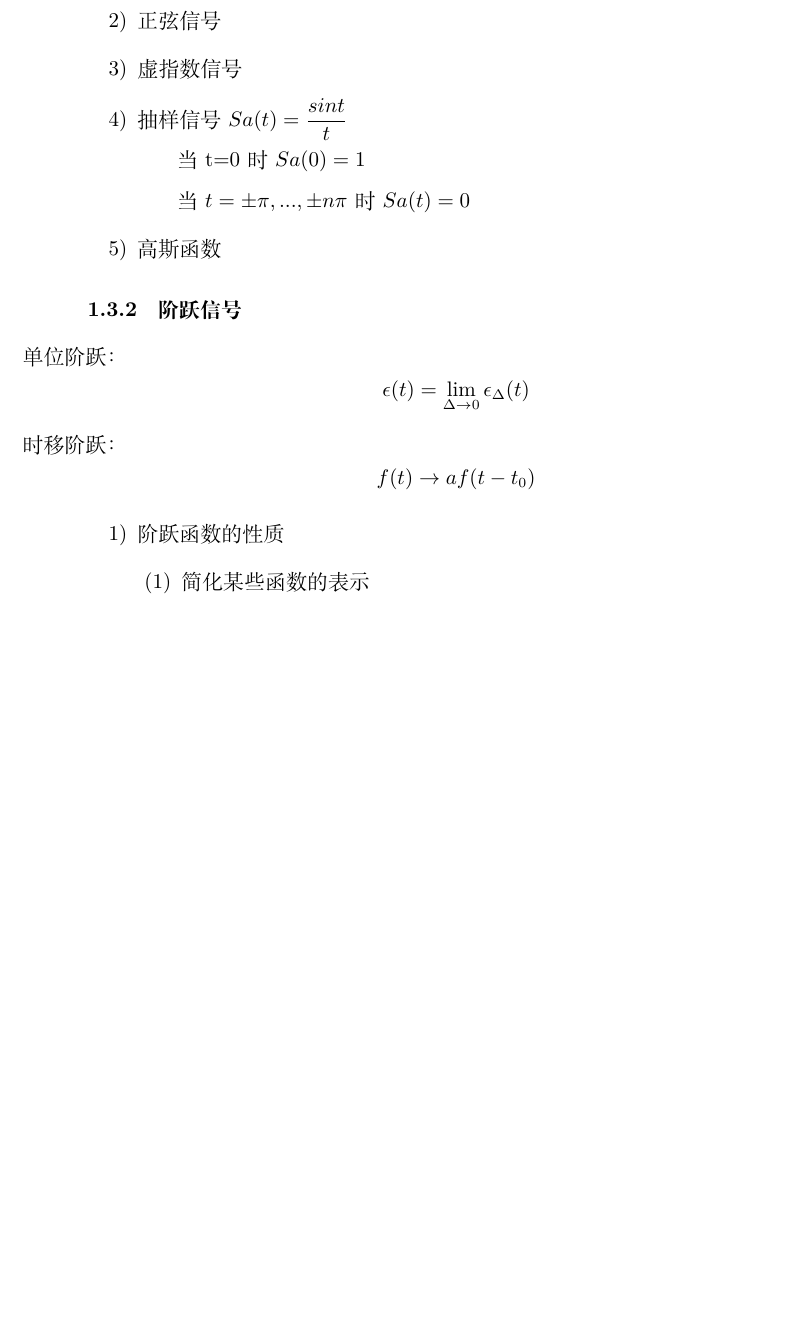
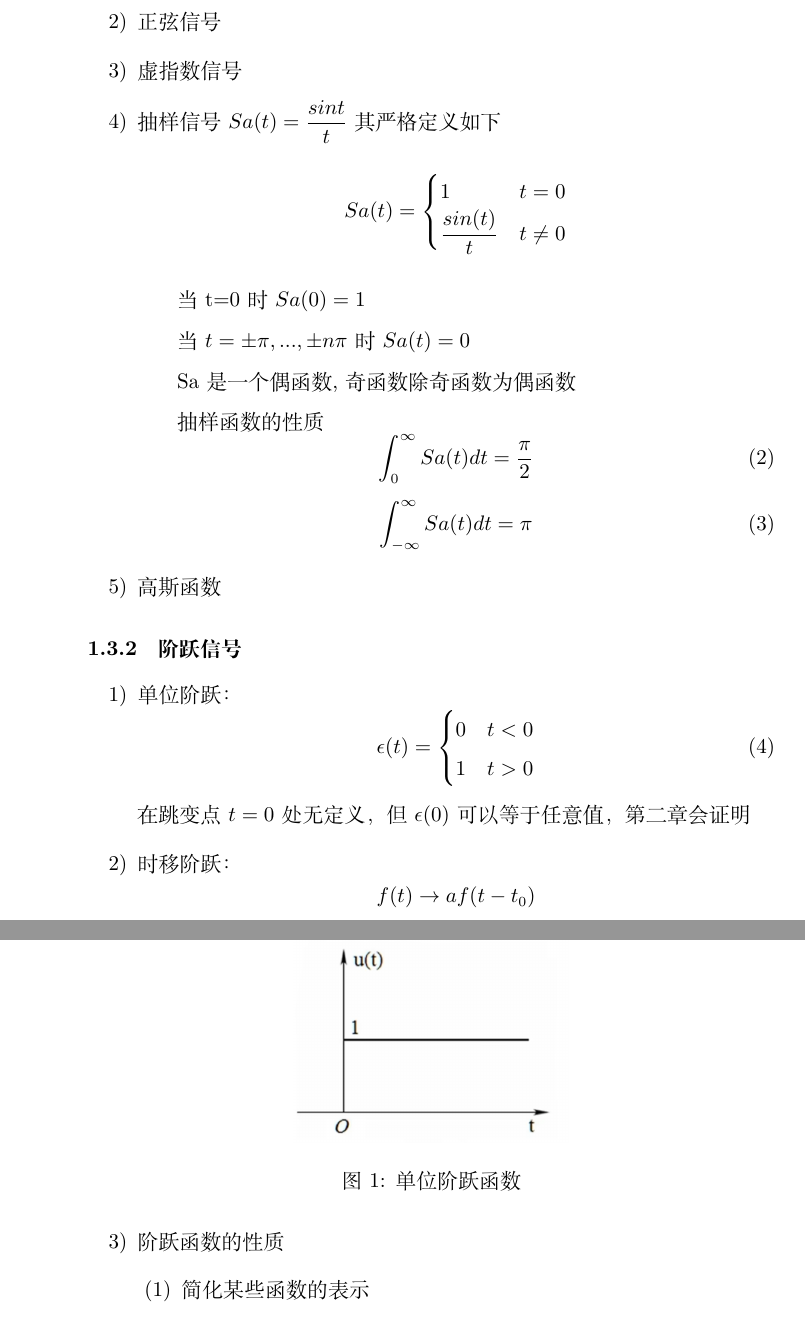
Before and after one commit to IIIIM1kuIIII/Latex_Project, a LaTeX document (信号与系统笔记/Signal_System.tex): part of page 5 of 6 before the commit and two parts of pages 5 and 6 of 7 after it, the two joined at a grey line, cut so that both start at the same text, the shorter picture padded with empty space. Compiled offline with XeLaTeX.

Commit message:
update
update

```diff
--- a/信号与系统笔记/Signal_System.tex
+++ b/信号与系统笔记/Signal_System.tex
@@ -76,22 +76,45 @@
                     \item[1)] 实指数信号:$f(t)=Ke^{at},\tau = \frac{1}{\left\lvert a \right\rvert }$,$\tau$是指数的时间常数，$\tau$越大表示增长或衰减的越慢
                     \item[2)] 正弦信号
                     \item[3)] 虚指数信号
-                    \item[4)] 抽样信号$\displaystyle Sa(t)=\frac{sint}{t}$
+                    \item[4)] 抽样信号$\displaystyle Sa(t)=\frac{sint}{t}$其严格定义如下
+                    $$Sa(t)=
+                    \begin{cases}
+                        1 & t=0\\
+                       \displaystyle \frac{sin(t)}{t} & t\neq 0
+                    \end{cases}
+                    $$
                         \subitem 当t=0时$Sa(0)=1$
                         \subitem 当$t=\pm \pi,...,\pm n\pi$时$Sa(t)=0$
+                        \subitem Sa是一个偶函数,奇函数除奇函数为偶函数
+                        \subitem 抽样函数的性质
+                            \begin{equation}
+                                \int_{0}^{\infty} Sa(t)dt=\frac{\pi}{2}
+                            \end{equation}
+                            \begin{equation}
+                                \int_{-\infty}^{\infty} Sa(t)dt=\pi
+                            \end{equation}
                     \item[5)] 高斯函数
                 \end{itemize}
             \subsubsection{阶跃信号}
                 \begin{itemize}
-                        \item[单位阶跃：]
-                        \begin{equation*}
-                            \epsilon (t)=\lim_{\Delta \rightarrow 0}\epsilon_\Delta (t)
-                        \end{equation*}
-                            \item[时移阶跃：]
+                    \item[1)] 单位阶跃：
+                    \begin{equation}\epsilon(t)=
+                        \begin{cases}
+                            0 & t<0\\
+                            1 & t>0\\
+                        \end{cases}
+                    \end{equation}
+                        在跳变点$t=0$处无定义，但$\epsilon(0)$可以等于任意值，第二章会证明
+                        \begin{figure}[h]
+                            \centering
+                            \includegraphics[width=0.4\textwidth]{Figure/阶跃函数.png}
+                            \caption{单位阶跃函数}
+                        \end{figure}
+                            \item[2)] 时移阶跃：
                         \begin{equation*}
                             f(t)\rightarrow af(t-t_0)
                         \end{equation*}
-                        \item[1)] 阶跃函数的性质
+                        \item[3)] 阶跃函数的性质
                             \begin{itemize}
                             \item[(1)] 简化某些函数的表示
                                 \begin{itemize}
```
Also changed, not shown: 概率论笔记/Signal_System.tex (+23 -1 lines), 信号与系统笔记/Figure/冲激信号.png (added), 信号与系统笔记/Figure/阶跃函数.png (added), 信号与系统笔记/Signal_System.pdf, 概率论笔记/Signal_System.pdf, 信号与系统笔记/Signal_System.tex (6 more changed lines), 9 other files. Lines whose indentation alone changed are shown as unchanged.
